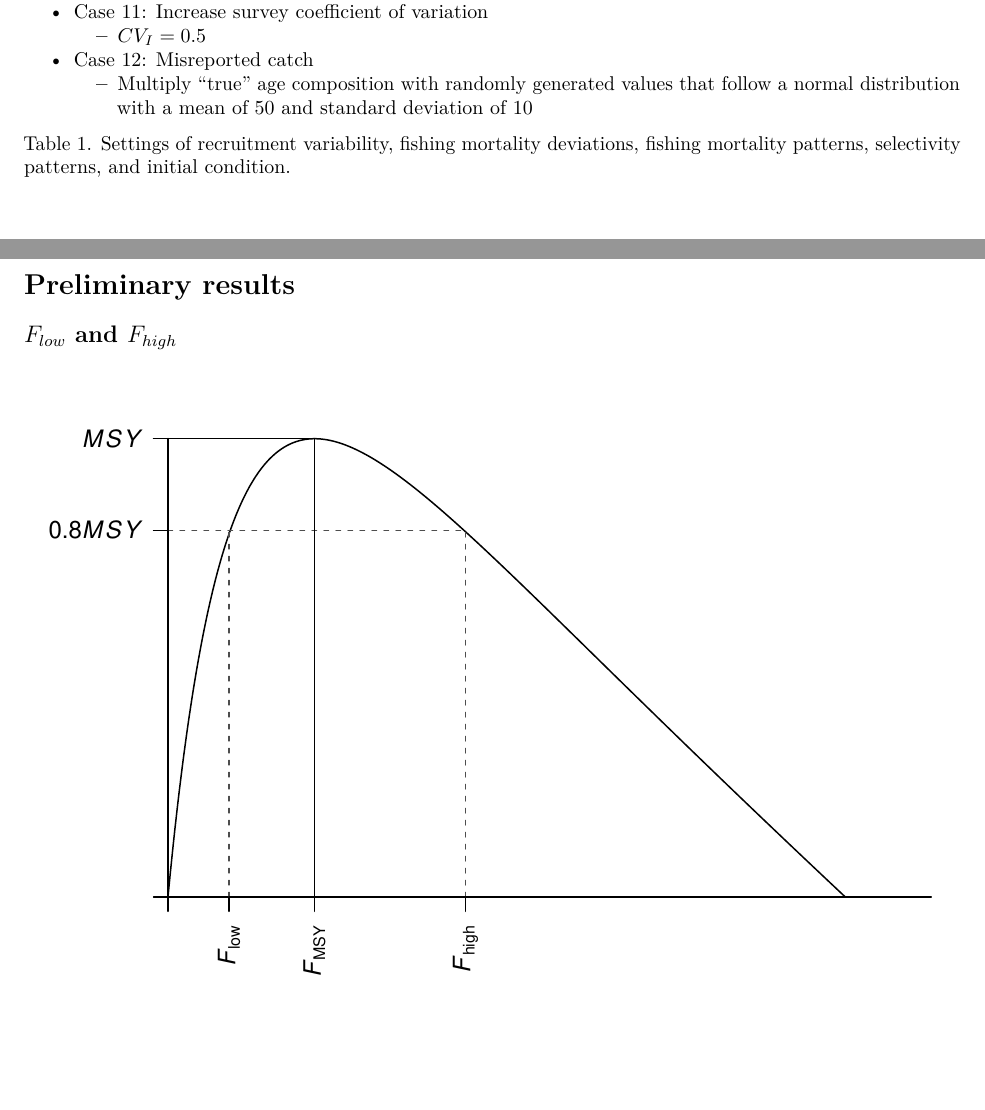
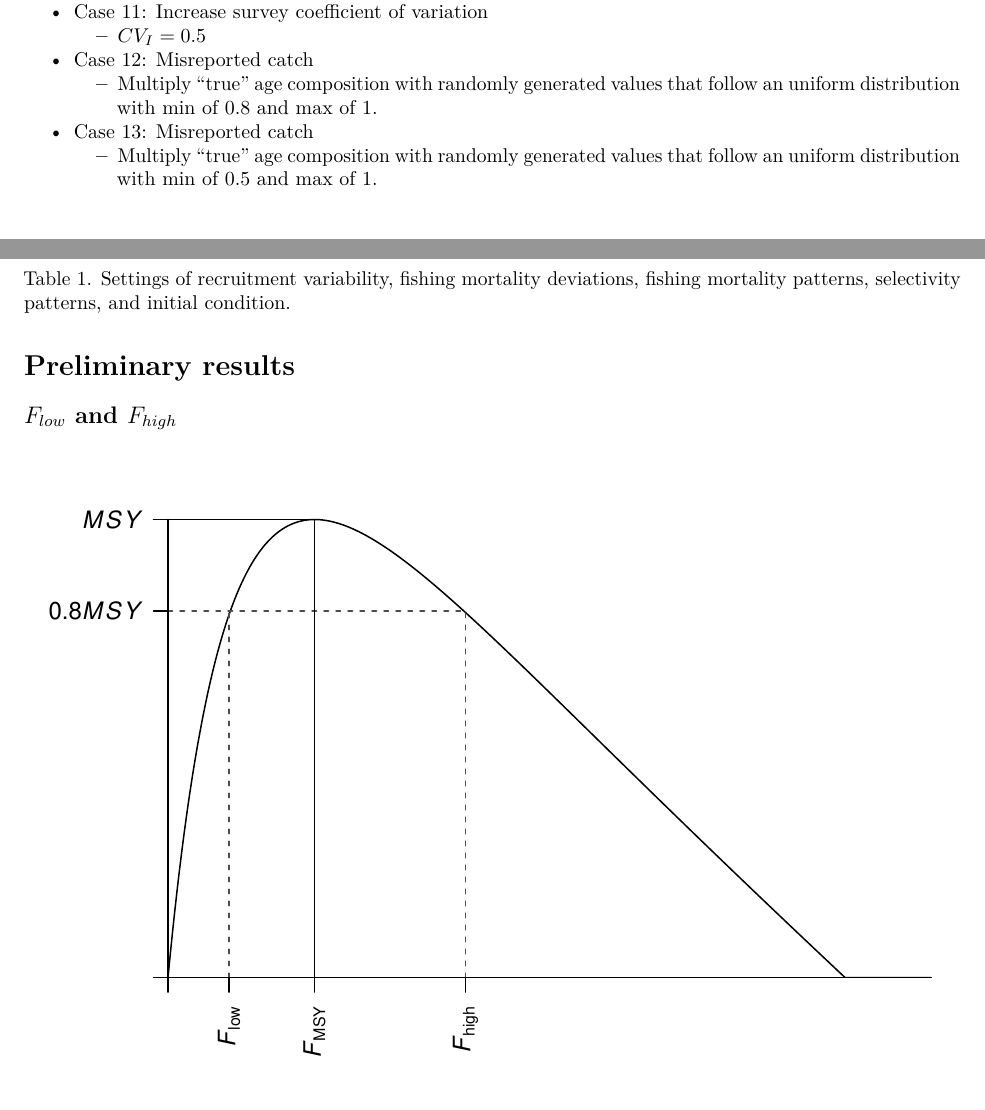
Before and after one commit to JonBrodziak/r4MAS-model-comparison, an R Markdown document (ASSAMC_comparison/snapper_grouper/snapper_grouper_figures_pdf.Rmd): two parts of pages 2 and 3 of 6, joined at a grey line, cut so that both start at the same text, the shorter picture padded with empty space. Rendered offline with R 4.5, knitr and Pandoc, then LaTeX, with nearby package versions; some code elsewhere in the file could not run offline.

Commit message:
add case 13

```diff
--- a/ASSAMC_comparison/snapper_grouper/snapper_grouper_figures_pdf.Rmd
+++ b/ASSAMC_comparison/snapper_grouper/snapper_grouper_figures_pdf.Rmd
@@ -78,7 +78,10 @@ library(scales)
   - $CV_{I} = 0.5$
 
 - Case 12: Misreported catch
-  - Multiply "true" age composition with randomly generated values that follow a normal distribution with a mean of 50 and standard deviation of 10
+  - Multiply "true" age composition with randomly generated values that follow an uniform distribution with min of 0.8 and max of 1.
+
+- Case 13: Misreported catch
+  - Multiply "true" age composition with randomly generated values that follow an uniform distribution with min of 0.5 and max of 1.
 
 Table 1. Settings of recruitment variability, fishing mortality deviations, fishing mortality patterns, selectivity patterns, and initial condition.
 
```
Also changed, not shown: ASSAMC_comparison/snapper_grouper/snapper_grouper_figures_pdf.Rmd (2 more changed lines).
